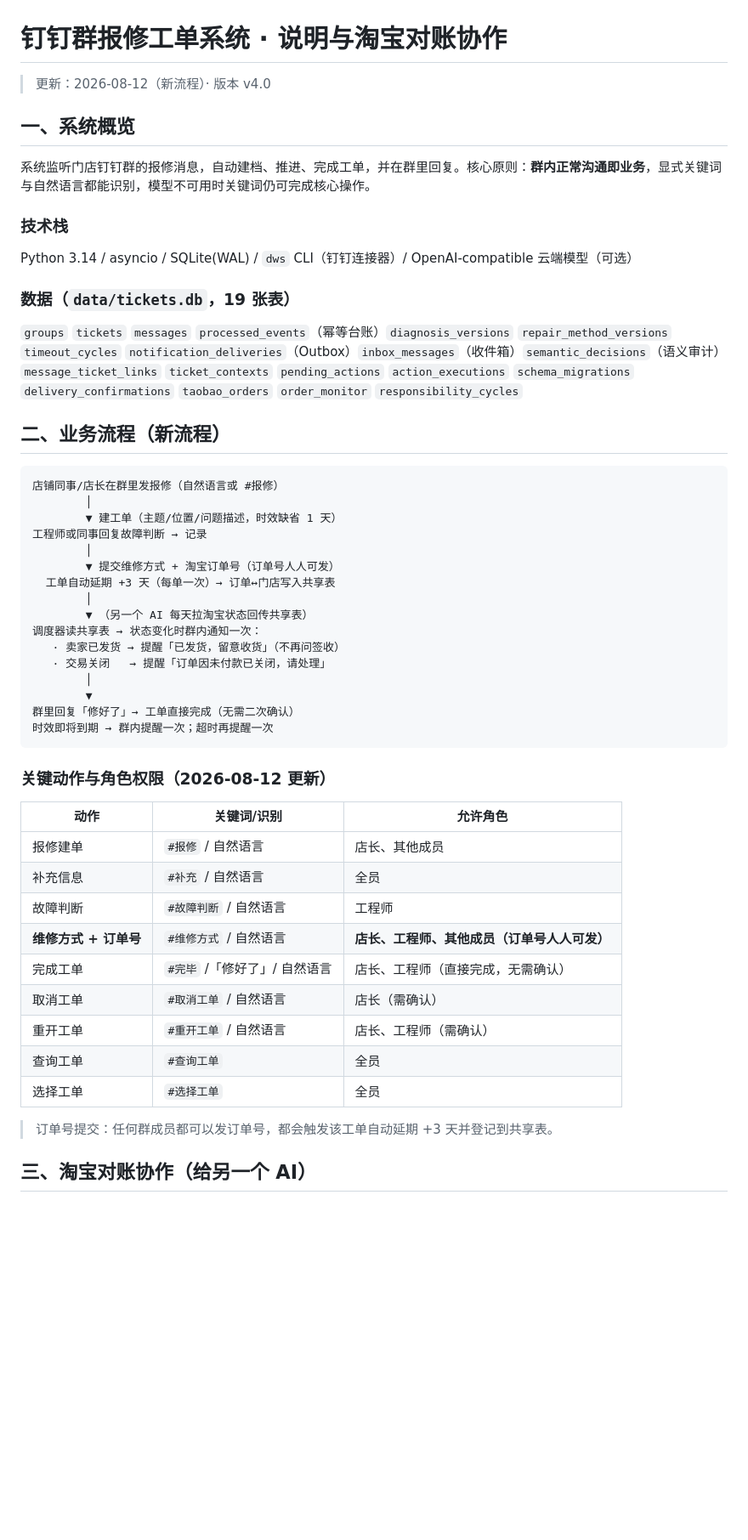
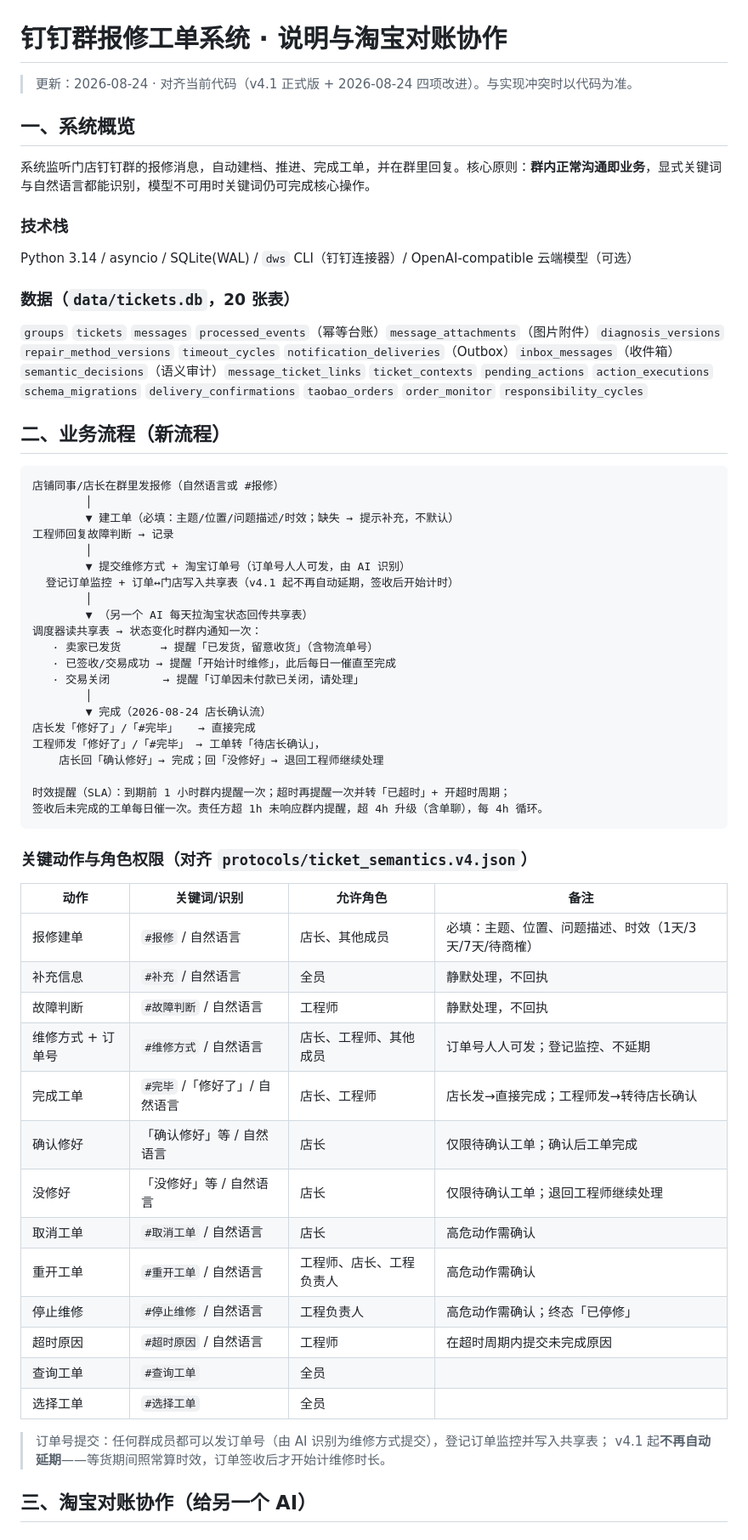
Before and after one commit to yushui6666/DIngtalk-bot, a Markdown page: docs/系统说明与淘宝对账协作.md, the part around one of its changes. Shown at 85% size. GitHub-like rendering; blank space fills up the shorter version.

Commit message:
文档对齐：系统说明按当前代码重写（SLA 提前量 1 小时、店长确认流、回复静默化、订单签收计时、补 #停止维修 动作、删 ORDER_EXTEND_DAYS、表数 20 张）

````diff
--- a/docs/系统说明与淘宝对账协作.md
+++ b/docs/系统说明与淘宝对账协作.md
@@ -1,6 +1,6 @@
 # 钉钉群报修工单系统 · 说明与淘宝对账协作
 
-> 更新：2026-08-12（新流程）· 版本 v4.0
+> 更新：2026-08-24 · 对齐当前代码（v4.1 正式版 + 2026-08-24 四项改进）。与实现冲突时以代码为准。
 
 ## 一、系统概览
 
@@ -9,45 +9,55 @@
 ### 技术栈
 Python 3.14 / asyncio / SQLite(WAL) / `dws` CLI（钉钉连接器）/ OpenAI-compatible 云端模型（可选）
 
-### 数据（`data/tickets.db`，19 张表）
-`groups` `tickets` `messages` `processed_events`（幂等台账）`diagnosis_versions` `repair_method_versions` `timeout_cycles` `notification_deliveries`（Outbox）`inbox_messages`（收件箱）`semantic_decisions`（语义审计）`message_ticket_links` `ticket_contexts` `pending_actions` `action_executions` `schema_migrations` `delivery_confirmations` `taobao_orders` `order_monitor` `responsibility_cycles`
+### 数据（`data/tickets.db`，20 张表）
+`groups` `tickets` `messages` `processed_events`（幂等台账）`message_attachments`（图片附件）`diagnosis_versions` `repair_method_versions` `timeout_cycles` `notification_deliveries`（Outbox）`inbox_messages`（收件箱）`semantic_decisions`（语义审计）`message_ticket_links` `ticket_contexts` `pending_actions` `action_executions` `schema_migrations` `delivery_confirmations` `taobao_orders` `order_monitor` `responsibility_cycles`
 
 ## 二、业务流程（新流程）
 
 ```
 店铺同事/店长在群里发报修（自然语言或 #报修）
         │
-        ▼ 建工单（主题/位置/问题描述，时效缺省 1 天）
-工程师或同事回复故障判断 → 记录
+        ▼ 建工单（必填：主题/位置/问题描述/时效；缺失 → 提示补充，不默认）
+工程师回复故障判断 → 记录
         │
-        ▼ 提交维修方式 + 淘宝订单号（订单号人人可发）
-  工单自动延期 +3 天（每单一次）→ 订单↔门店写入共享表
+        ▼ 提交维修方式 + 淘宝订单号（订单号人人可发，由 AI 识别）
+  登记订单监控 + 订单↔门店写入共享表（v4.1 起不再自动延期，签收后开始计时）
         │
         ▼ （另一个 AI 每天拉淘宝状态回传共享表）
 调度器读共享表 → 状态变化时群内通知一次：
-   · 卖家已发货 → 提醒「已发货，留意收货」（不再问签收）
-   · 交易关闭   → 提醒「订单因未付款已关闭，请处理」
+   · 卖家已发货      → 提醒「已发货，留意收货」（含物流单号）
+   · 已签收/交易成功 → 提醒「开始计时维修」，此后每日一催直至完成
+   · 交易关闭        → 提醒「订单因未付款已关闭，请处理」
         │
-        ▼
-群里回复「修好了」→ 工单直接完成（无需二次确认）
-时效即将到期 → 群内提醒一次；超时再提醒一次
+        ▼ 完成（2026-08-24 店长确认流）
+店长发「修好了」/「#完毕」   → 直接完成
+工程师发「修好了」/「#完毕」 → 工单转「待店长确认」，
+    店长回「确认修好」→ 完成；回「没修好」→ 退回工程师继续处理
+
+时效提醒（SLA）：到期前 1 小时群内提醒一次；超时再提醒一次并转「已超时」+ 开超时周期；
+签收后未完成的工单每日催一次。责任方超 1h 未响应群内提醒，超 4h 升级（含单聊），每 4h 循环。
 ```
 
-### 关键动作与角色权限（2026-08-12 更新）
+### 关键动作与角色权限（对齐 `protocols/ticket_semantics.v4.json`）
 
-| 动作 | 关键词/识别 | 允许角色 |
-|---|---|---|
-| 报修建单 | `#报修` / 自然语言 | 店长、其他成员 |
-| 补充信息 | `#补充` / 自然语言 | 全员 |
-| 故障判断 | `#故障判断` / 自然语言 | 工程师 |
-| **维修方式 + 订单号** | `#维修方式` / 自然语言 | **店长、工程师、其他成员（订单号人人可发）** |
-| 完成工单 | `#完毕` /「修好了」/ 自然语言 | 店长、工程师（直接完成，无需确认） |
-| 取消工单 | `#取消工单` / 自然语言 | 店长（需确认） |
-| 重开工单 | `#重开工单` / 自然语言 | 店长、工程师（需确认） |
-| 查询工单 | `#查询工单` | 全员 |
-| 选择工单 | `#选择工单` | 全员 |
+| 动作 | 关键词/识别 | 允许角色 | 备注 |
+|---|---|---|---|
+| 报修建单 | `#报修` / 自然语言 | 店长、其他成员 | 必填：主题、位置、问题描述、时效（1天/3天/7天/待商榷） |
+| 补充信息 | `#补充` / 自然语言 | 全员 | 静默处理，不回执 |
+| 故障判断 | `#故障判断` / 自然语言 | 工程师 | 静默处理，不回执 |
+| 维修方式 + 订单号 | `#维修方式` / 自然语言 | 店长、工程师、其他成员 | 订单号人人可发；登记监控、不延期 |
+| 完成工单 | `#完毕` /「修好了」/ 自然语言 | 店长、工程师 | 店长发→直接完成；工程师发→转待店长确认 |
+| 确认修好 | 「确认修好」等 / 自然语言 | 店长 | 仅限待确认工单；确认后工单完成 |
+| 没修好 | 「没修好」等 / 自然语言 | 店长 | 仅限待确认工单；退回工程师继续处理 |
+| 取消工单 | `#取消工单` / 自然语言 | 店长 | 高危动作需确认 |
+| 重开工单 | `#重开工单` / 自然语言 | 工程师、店长、工程负责人 | 高危动作需确认 |
+| 停止维修 | `#停止维修` / 自然语言 | 工程负责人 | 高危动作需确认；终态「已停修」 |
+| 超时原因 | `#超时原因` / 自然语言 | 工程师 | 在超时周期内提交未完成原因 |
+| 查询工单 | `#查询工单` | 全员 |  |
+| 选择工单 | `#选择工单` | 全员 |  |
 
-> 订单号提交：任何群成员都可以发订单号，都会触发该工单自动延期 +3 天并登记到共享表。
+> 订单号提交：任何群成员都可以发订单号（由 AI 识别为维修方式提交），登记订单监控并写入共享表；
+> v4.1 起**不再自动延期**——等货期间照常算时效，订单签收后才开始计维修时长。
 
 ## 三、淘宝对账协作（给另一个 AI）
 
````
Also changed, not shown: other parts of docs/系统说明与淘宝对账协作.md (+10 -10 lines).
